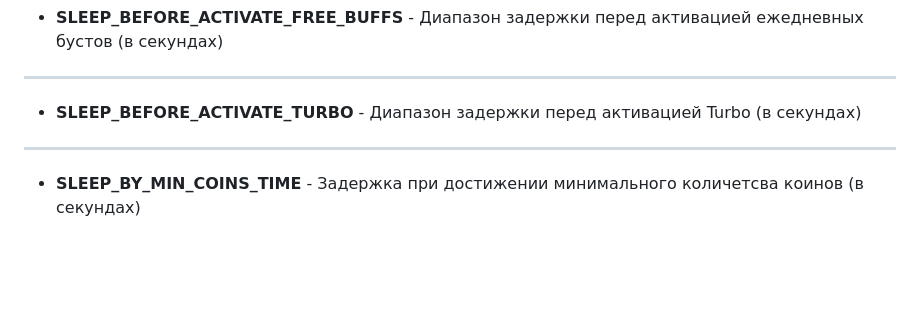
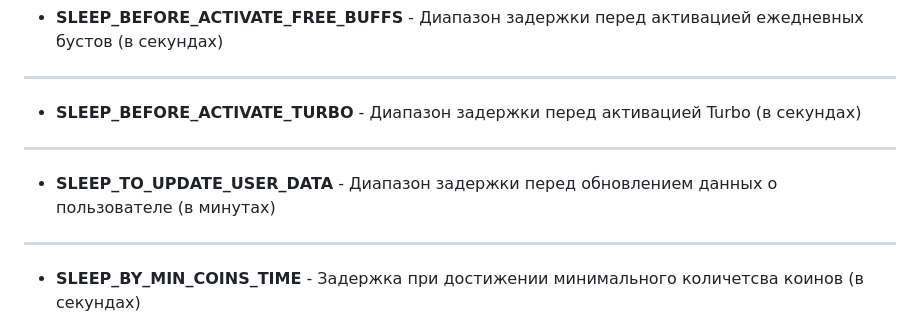
Before and after one commit to shamhi/NotCoinBot, a Markdown page: README.md, the part around the change. Rendered like a GitHub page; blank space fills up the shorter version.

```diff
--- a/README.md
+++ b/README.md
@@ -37,6 +37,8 @@
 ***
 + **SLEEP_BEFORE_ACTIVATE_TURBO** - Диапазон задержки перед активацией Turbo (в секундах)
 ***
++ **SLEEP_TO_UPDATE_USER_DATA** - Диапазон задержки перед обновлением данных о пользователе (в минутах)
+***
 + **SLEEP_BY_MIN_COINS_TIME** - Задержка при достижении минимального количетсва коинов (в секундах)
 
 ## Установка
```
